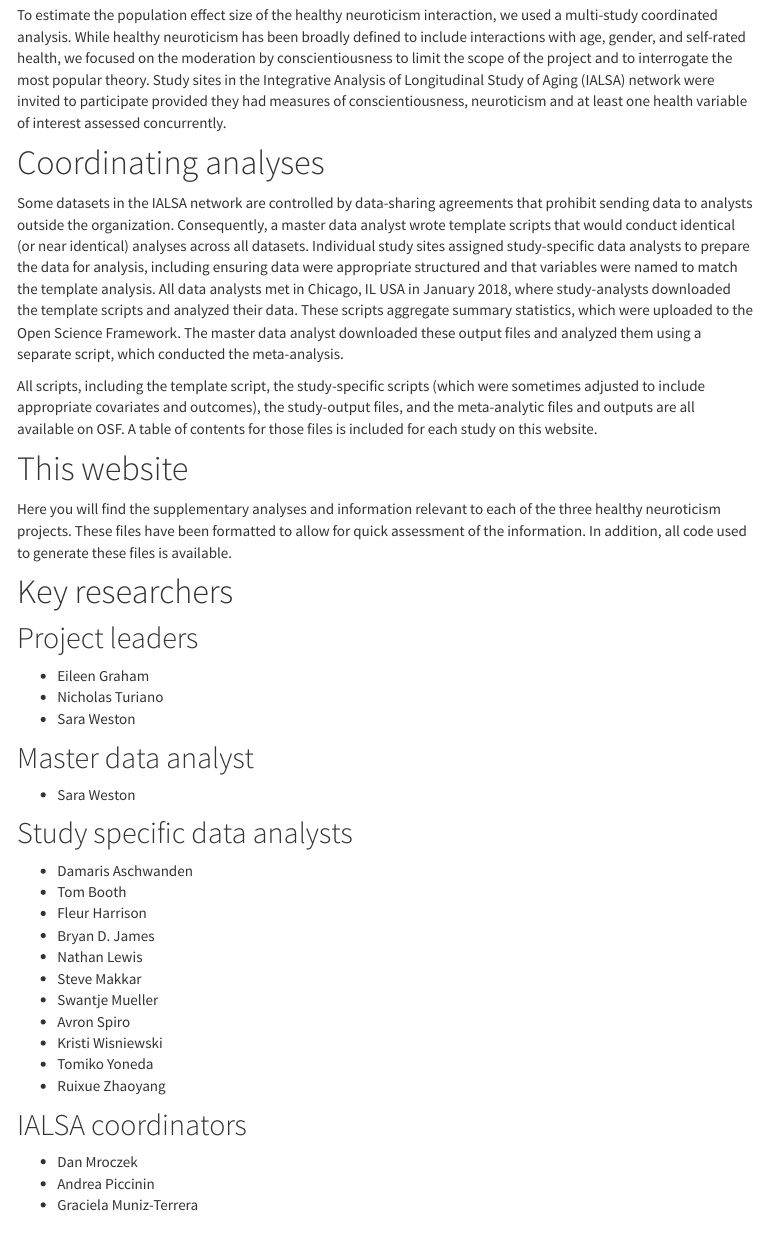
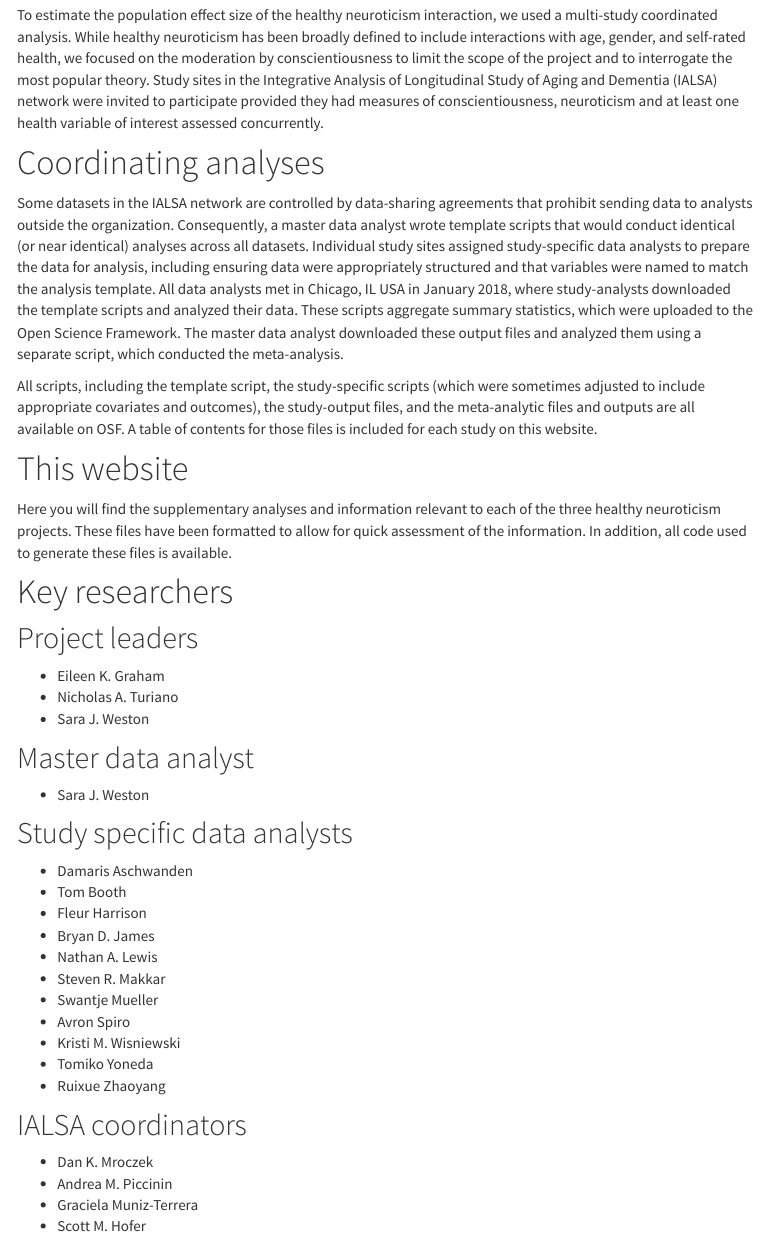
Before and after one commit to ialsaging/healthyn, an R Markdown document (index.Rmd): the page in a window 1100 px wide, from 480 px down. The pictures show the output file index.html that the author committed with the source, opened offline; library style sheets and scripts come from the installed R packages; menus at the side of the page are left out.

Commit message:
update front page

```diff
--- a/index.Rmd
+++ b/index.Rmd
@@ -18,11 +18,11 @@ This two-way interaction is the most popular operationalization of the "healthy
 
 # The current project
 
-To estimate the population effect size of the healthy neuroticism interaction, we used a multi-study coordinated analysis. While healthy neuroticism has been broadly defined to include interactions with age, gender, and self-rated health, we focused on the moderation by conscientiousness to limit the scope of the project and to interrogate the most popular theory. Study sites in the Integrative Analysis of Longitudinal Study of Aging (IALSA) network were invited to participate provided they had measures of conscientiousness, neuroticism and at least one health variable of interest assessed concurrently.
+To estimate the population effect size of the healthy neuroticism interaction, we used a multi-study coordinated analysis. While healthy neuroticism has been broadly defined to include interactions with age, gender, and self-rated health, we focused on the moderation by conscientiousness to limit the scope of the project and to interrogate the most popular theory. Study sites in the Integrative Analysis of Longitudinal Study of Aging and Dementia (IALSA) network were invited to participate provided they had measures of conscientiousness, neuroticism and at least one health variable of interest assessed concurrently.
 
 # Coordinating analyses
 
-Some datasets in the IALSA network are controlled by data-sharing agreements that prohibit sending data to analysts outside the organization. Consequently, a master data analyst wrote template scripts that would conduct identical (or near identical) analyses across all datasets. Individual study sites assigned study-specific data analysts to prepare the data for analysis, including ensuring data were appropriate structured and that variables were named to match the template analysis. All data analysts met in Chicago, IL USA in January 2018, where study-analysts downloaded the template scripts and analyzed their data. These scripts aggregate summary statistics, which were uploaded to the Open Science Framework. The master data analyst downloaded these output files and analyzed them using a separate script, which conducted the meta-analysis.
+Some datasets in the IALSA network are controlled by data-sharing agreements that prohibit sending data to analysts outside the organization. Consequently, a master data analyst wrote template scripts that would conduct identical (or near identical) analyses across all datasets. Individual study sites assigned study-specific data analysts to prepare the data for analysis, including ensuring data were appropriately structured and that variables were named to match the analysis template. All data analysts met in Chicago, IL USA in January 2018, where study-analysts downloaded the template scripts and analyzed their data. These scripts aggregate summary statistics, which were uploaded to the Open Science Framework. The master data analyst downloaded these output files and analyzed them using a separate script, which conducted the meta-analysis.
 
 All scripts, including the template script, the study-specific scripts (which were sometimes adjusted to include appropriate covariates and outcomes), the study-output files, and the meta-analytic files and outputs are all available on OSF. A table of contents for those files is included for each study on this website.
 
@@ -34,13 +34,13 @@ Here you will find the supplementary analyses and information relevant to each o
 
 ## Project leaders
 
-- Eileen Graham
-- Nicholas Turiano
-- Sara Weston
+- Eileen K. Graham
+- Nicholas A. Turiano
+- Sara J. Weston
 
 ## Master data analyst
 
-- Sara Weston
+- Sara J. Weston
 
 ## Study specific data analysts
 
@@ -48,16 +48,17 @@ Here you will find the supplementary analyses and information relevant to each o
 - Tom Booth
 - Fleur Harrison
 - Bryan D. James
-- Nathan Lewis
-- Steve Makkar
+- Nathan A. Lewis
+- Steven R. Makkar
 - Swantje Mueller
 - Avron Spiro
-- Kristi Wisniewski
+- Kristi M. Wisniewski
 - Tomiko Yoneda
 - Ruixue Zhaoyang
 
 ## IALSA coordinators
 
-- Dan Mroczek
-- Andrea Piccinin
+- Dan K. Mroczek
+- Andrea M. Piccinin
 - Graciela Muniz-Terrera
+- Scott M. Hofer
```
Also changed, not shown: index.html, 2 other files.
